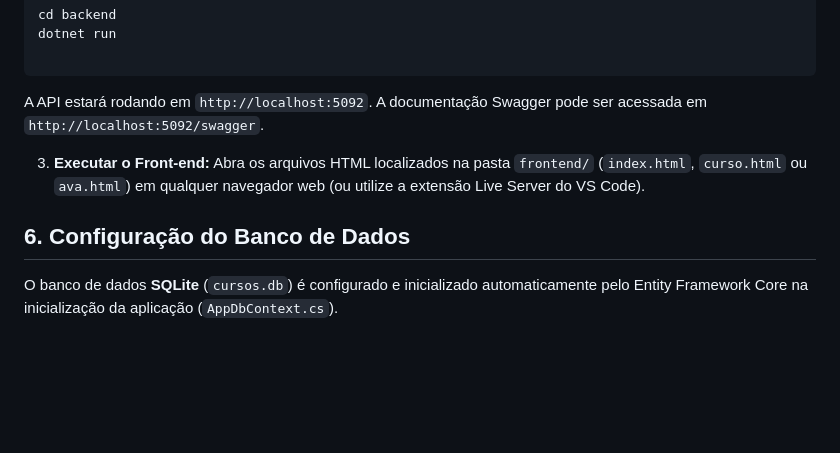
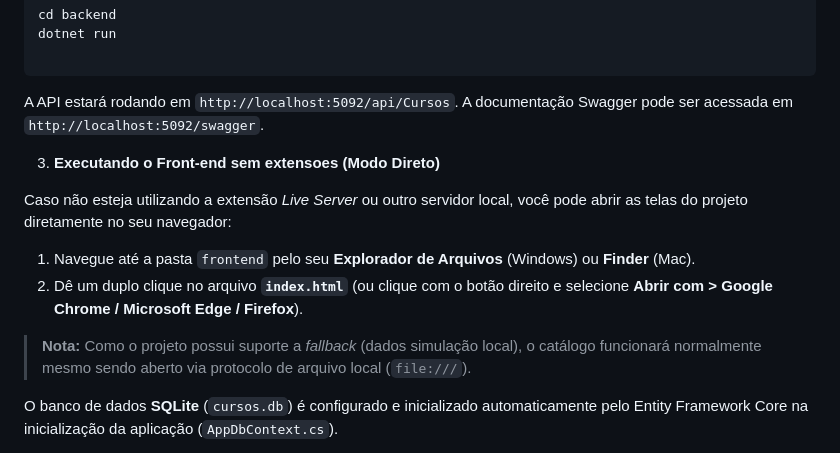
Before and after one commit to brunorocha7/catalogo-cursos-cted, a Markdown page: README.md, the part around the change. GitHub-like rendering; blank space fills up the shorter version.

Commit message:
atualizando instruções para rodar o código

````diff
--- a/README.md
+++ b/README.md
@@ -91,12 +91,16 @@ dotnet run
 
 ```
 
-A API estará rodando em `http://localhost:5092`. A documentação Swagger pode ser acessada em `http://localhost:5092/swagger`.
+A API estará rodando em `http://localhost:5092/api/Cursos`. A documentação Swagger pode ser acessada em `http://localhost:5092/swagger`.
 
-3. **Executar o Front-end:**
-Abra os arquivos HTML localizados na pasta `frontend/` (`index.html`, `curso.html` ou `ava.html`) em qualquer navegador web (ou utilize a extensão Live Server do VS Code).
+3. **Executando o Front-end sem extensoes (Modo Direto)**
 
-## 6. Configuração do Banco de Dados
+Caso não esteja utilizando a extensão *Live Server* ou outro servidor local, você pode abrir as telas do projeto diretamente no seu navegador:
+
+1. Navegue até a pasta `frontend` pelo seu **Explorador de Arquivos** (Windows) ou **Finder** (Mac).
+2. Dê um duplo clique no arquivo **`index.html`** (ou clique com o botão direito e selecione **Abrir com > Google Chrome / Microsoft Edge / Firefox**).
+
+> **Nota:** Como o projeto possui suporte a *fallback* (dados simulação local), o catálogo funcionará normalmente mesmo sendo aberto via protocolo de arquivo local (`file:///`).
 
 O banco de dados **SQLite** (`cursos.db`) é configurado e inicializado automaticamente pelo Entity Framework Core na inicialização da aplicação (`AppDbContext.cs`).
 
````
